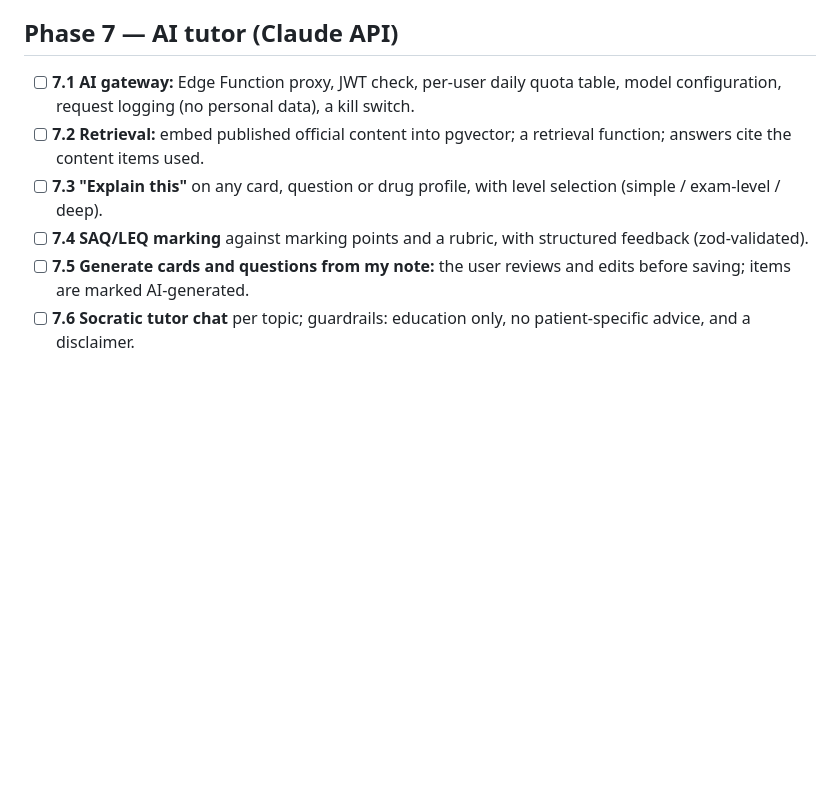
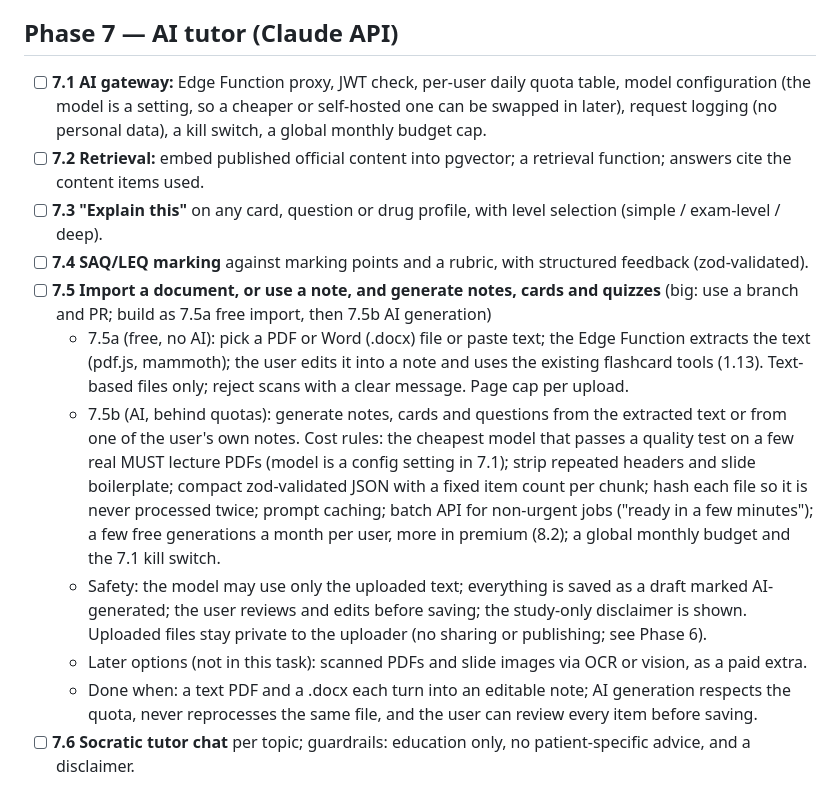
Before and after one commit to lolesterrr/DOZI, a Markdown page: docs/ROADMAP.md, the part around the change. Rendered like a GitHub page; blank space fills up the shorter version.

Commit message:
plan: add document import and AI cost controls (task 7.5)

```diff
--- a/docs/ROADMAP.md
+++ b/docs/ROADMAP.md
@@ -774,15 +774,33 @@ How to use this file:
 ## Phase 7 — AI tutor (Claude API)
 
 - [ ] **7.1 AI gateway:** Edge Function proxy, JWT check, per-user daily quota table, model
-  configuration, request logging (no personal data), a kill switch.
+  configuration (the model is a setting, so a cheaper or self-hosted one can be swapped in
+  later), request logging (no personal data), a kill switch, a global monthly budget cap.
 - [ ] **7.2 Retrieval:** embed published official content into pgvector; a retrieval function;
   answers cite the content items used.
 - [ ] **7.3 "Explain this"** on any card, question or drug profile, with level selection (simple /
   exam-level / deep).
 - [ ] **7.4 SAQ/LEQ marking** against marking points and a rubric, with structured feedback
   (zod-validated).
-- [ ] **7.5 Generate cards and questions from my note:** the user reviews and edits before saving;
-  items are marked AI-generated.
+- [ ] **7.5 Import a document, or use a note, and generate notes, cards and quizzes** (big: use a
+  branch and PR; build as 7.5a free import, then 7.5b AI generation)
+  - 7.5a (free, no AI): pick a PDF or Word (.docx) file or paste text; the Edge Function extracts
+    the text (pdf.js, mammoth); the user edits it into a note and uses the existing flashcard
+    tools (1.13). Text-based files only; reject scans with a clear message. Page cap per upload.
+  - 7.5b (AI, behind quotas): generate notes, cards and questions from the extracted text or from
+    one of the user's own notes. Cost rules: the cheapest model that passes a quality test on a
+    few real MUST lecture PDFs (model is a config setting in 7.1); strip repeated headers and
+    slide boilerplate; compact zod-validated JSON with a fixed item count per chunk; hash each
+    file so it is never processed twice; prompt caching; batch API for non-urgent jobs ("ready in
+    a few minutes"); a few free generations a month per user, more in premium (8.2); a global
+    monthly budget and the 7.1 kill switch.
+  - Safety: the model may use only the uploaded text; everything is saved as a draft marked
+    AI-generated; the user reviews and edits before saving; the study-only disclaimer is shown.
+    Uploaded files stay private to the uploader (no sharing or publishing; see Phase 6).
+  - Later options (not in this task): scanned PDFs and slide images via OCR or vision, as a paid
+    extra.
+  - Done when: a text PDF and a .docx each turn into an editable note; AI generation respects the
+    quota, never reprocesses the same file, and the user can review every item before saving.
 - [ ] **7.6 Socratic tutor chat** per topic; guardrails: education only, no patient-specific
   advice, and a disclaimer.
 
```
Also changed, not shown: docs/ARCHITECTURE.md (+8 -0 lines).
